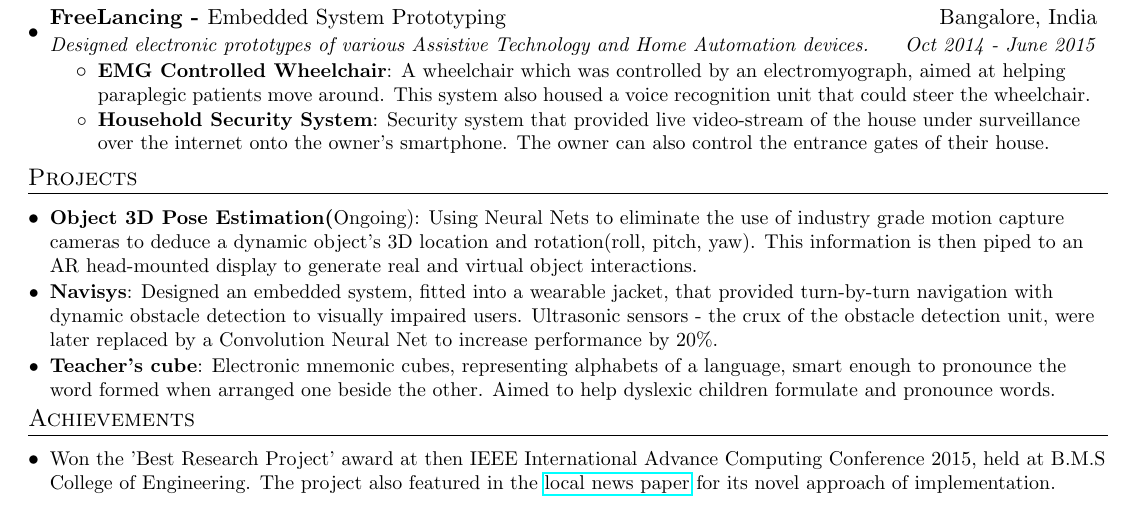
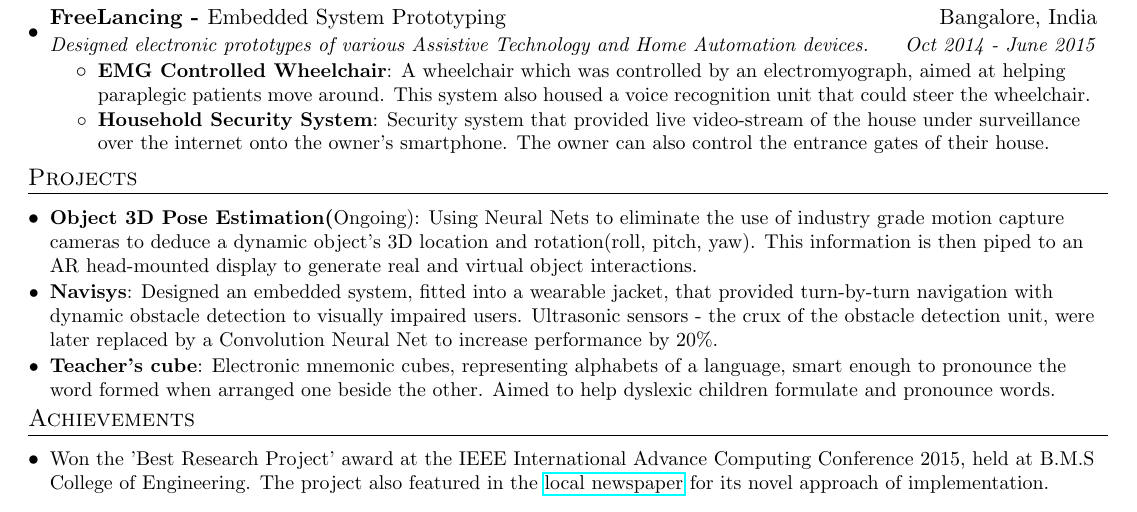
Before and after one commit to nikhilsu/Resume, a LaTeX CV (Resume.tex): part of the page, cut so that both start at the same text. Compiled offline with pdfLaTeX.

Commit message:
Fixed Typos

```diff
--- a/Resume.tex
+++ b/Resume.tex
@@ -187,6 +187,6 @@
 
 \section{Achievements}
   \resumeSubHeadingListStart
-    \resumePoint{Won the 'Best Research Project' award at then IEEE International Advance Computing Conference 2015, held at B.M.S College of Engineering. The project also featured in the \href{https://drive.google.com/open?id=0B0vNhKZyi8qyam1fQ3lfaE1hMkE}{local news paper} for its novel approach of implementation.}
+    \resumePoint{Won the 'Best Research Project' award at the IEEE International Advance Computing Conference 2015, held at B.M.S College of Engineering. The project also featured in the \href{https://drive.google.com/open?id=0B0vNhKZyi8qyam1fQ3lfaE1hMkE}{local newspaper} for its novel approach of implementation.}
   \resumeSubHeadingListEnd
 \end{document}
```
Also changed, not shown: Resume.pdf.
